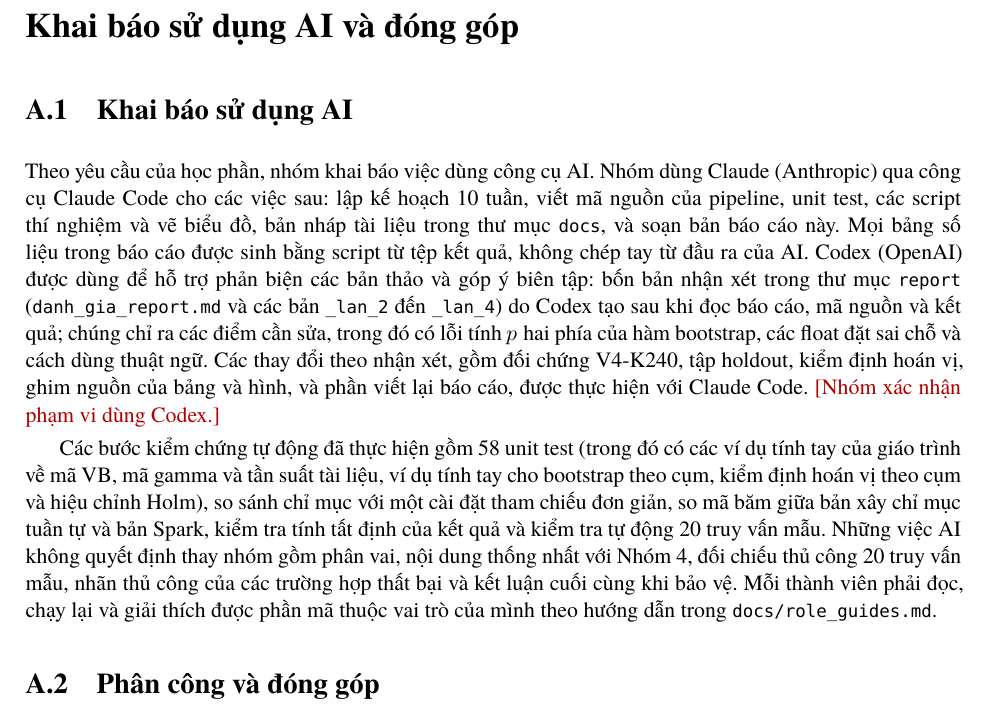
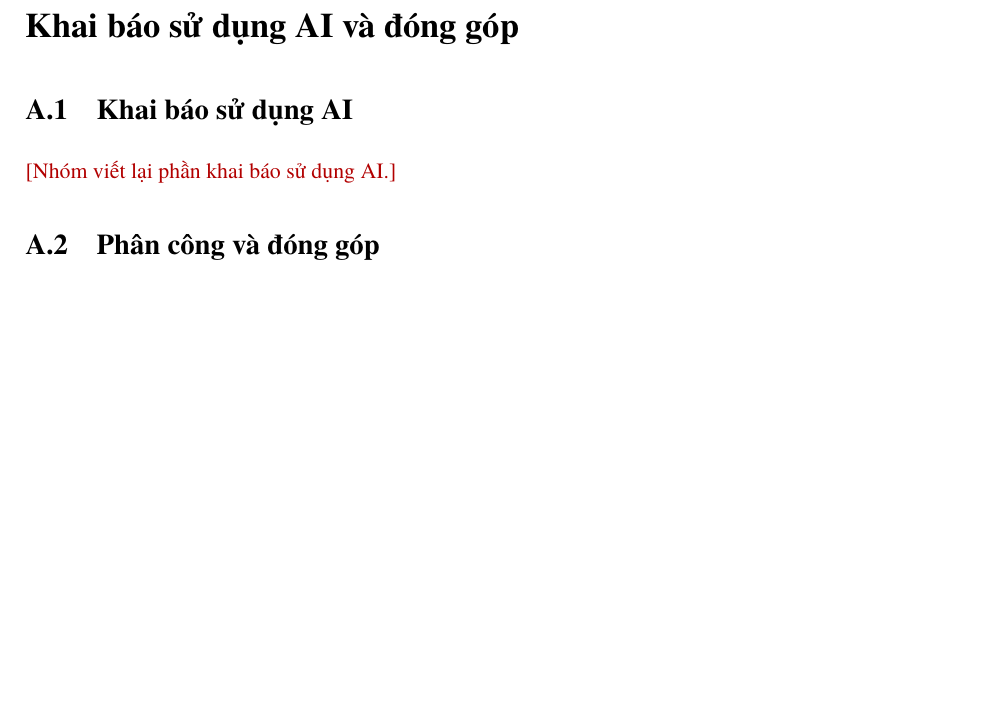
Before and after one commit to HoangNguyen689/lean-premise-retrieval, a LaTeX document (report/latex/main.tex): part of page 27 of 33, cut so that both start at the same text, the shorter picture padded with empty space. Compiled offline with XeLaTeX; a missing font is replaced by an installed copy or a similar font.

Commit message:
Remove AI usage statement pending rewrite
Clear the content of Appendix A.1 and leave a placeholder for the
team to rewrite. Drop leftover references to the deleted review
files and report.docx from the docs and scripts.

```diff
--- a/report/latex/main.tex
+++ b/report/latex/main.tex
@@ -959,22 +959,7 @@ Two-Level Retrieval Process. \emph{Proceedings of the 12th ACM CIKM}, 2003.
 
 \section{Khai báo sử dụng AI}\label{app:ai}
 
-Theo yêu cầu của học phần, nhóm khai báo việc dùng công cụ AI. Nhóm dùng Claude (Anthropic) qua công cụ Claude Code cho
-các việc sau: lập kế hoạch 10 tuần, viết mã nguồn của pipeline, unit test, các script thí nghiệm và vẽ biểu đồ, bản nháp
-tài liệu trong thư mục \code{docs}, và soạn bản báo cáo này. Mọi bảng số liệu trong báo cáo được sinh bằng script từ tệp
-kết quả, không chép tay từ đầu ra của AI. Codex (OpenAI) được dùng để hỗ trợ phản biện các bản thảo và góp ý biên tập: bốn bản nhận xét trong thư mục
-\code{report} (\code{danh\_gia\_report.md} và các bản \code{\_lan\_2} đến \code{\_lan\_4}) do Codex tạo sau khi đọc báo cáo,
-mã nguồn và kết quả; chúng chỉ ra các điểm cần sửa, trong đó có lỗi tính $p$ hai phía của hàm bootstrap, các float đặt sai
-chỗ và cách dùng thuật ngữ. Các thay đổi
-theo nhận xét, gồm đối chứng V4-K240, tập holdout, kiểm định hoán vị, ghim nguồn của bảng và hình, và phần viết lại báo cáo,
-được thực hiện với Claude Code. \canchot{Nhóm xác nhận phạm vi dùng Codex.}
-
-Các bước kiểm chứng tự động đã thực hiện gồm 58 unit test (trong đó có các ví dụ tính tay của giáo trình về mã VB, mã gamma
-và tần suất tài liệu, ví dụ tính tay cho bootstrap theo cụm, kiểm định hoán vị theo cụm và hiệu chỉnh Holm), so sánh chỉ mục với một cài đặt tham
-chiếu đơn giản, so mã băm giữa bản xây chỉ mục tuần tự và bản Spark, kiểm tra tính tất định của kết quả và kiểm tra tự
-động 20 truy vấn mẫu. Những việc AI không quyết định thay nhóm gồm phân vai, nội dung thống nhất với Nhóm 4, đối chiếu thủ
-công 20 truy vấn mẫu, nhãn thủ công của các trường hợp thất bại và kết luận cuối cùng khi bảo vệ. Mỗi thành viên phải đọc,
-chạy lại và giải thích được phần mã thuộc vai trò của mình theo hướng dẫn trong \code{docs/role\_guides.md}.
+\canchot{Nhóm viết lại phần khai báo sử dụng AI.}
 
 \section{Phân công và đóng góp}\label{app:contrib}
 
```
Also changed, not shown: docs/process_log.md (+1 -1 lines), docs/role_guides.md (+2 -2 lines), README.md, report/latex/README.md, report/report.pdf, 1 other file.
